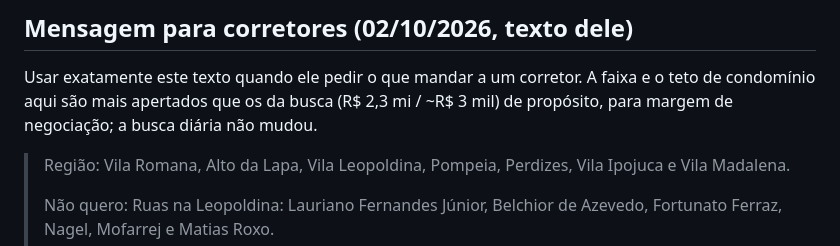
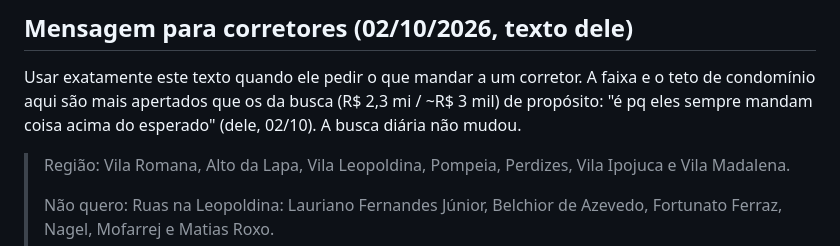
Before and after one commit to aagrjr/imoveis-2027, a Markdown page: CONTEXTO.md, the part around the change. Rendered like a GitHub page.

Commit message:
CONTEXTO: motivo da faixa menor na mensagem aos corretores
Co-Authored-By: Claude Opus 5.5 <noreply@anthropic.com>

```diff
--- a/CONTEXTO.md
+++ b/CONTEXTO.md
@@ -599,8 +599,8 @@ acabamento acima. A taxa histórica é de ~15% dos que passam pelos números.
 ## Mensagem para corretores (02/10/2026, texto dele)
 
 Usar exatamente este texto quando ele pedir o que mandar a um corretor. A faixa e o teto de condomínio aqui são
-mais apertados que os da busca (R$ 2,3 mi / ~R$ 3 mil) de propósito, para margem de negociação; a busca diária
-não mudou.
+mais apertados que os da busca (R$ 2,3 mi / ~R$ 3 mil) de propósito: "é pq eles sempre mandam coisa acima do
+esperado" (dele, 02/10). A busca diária não mudou.
 
 > Região: Vila Romana, Alto da Lapa, Vila Leopoldina, Pompeia, Perdizes, Vila Ipojuca e Vila Madalena.
 >
```
